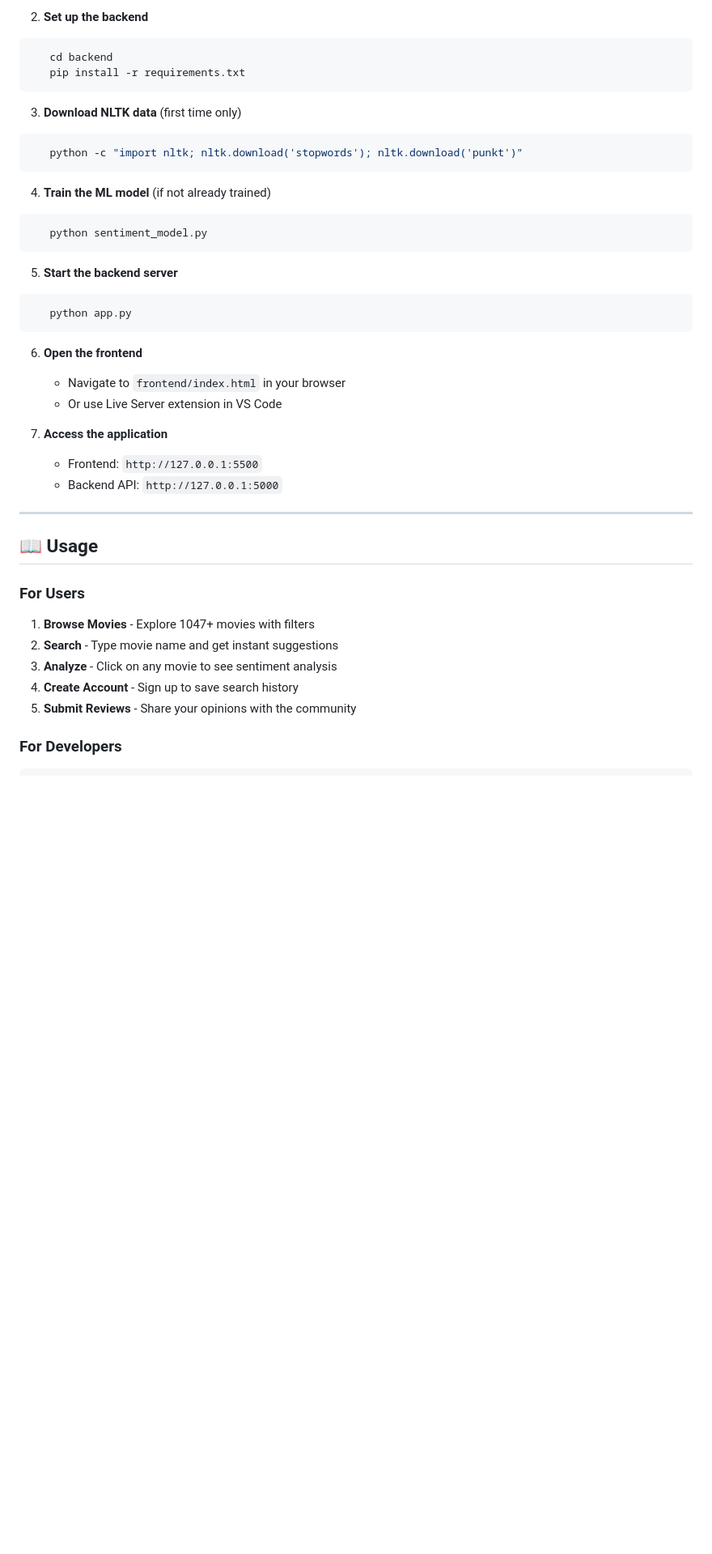
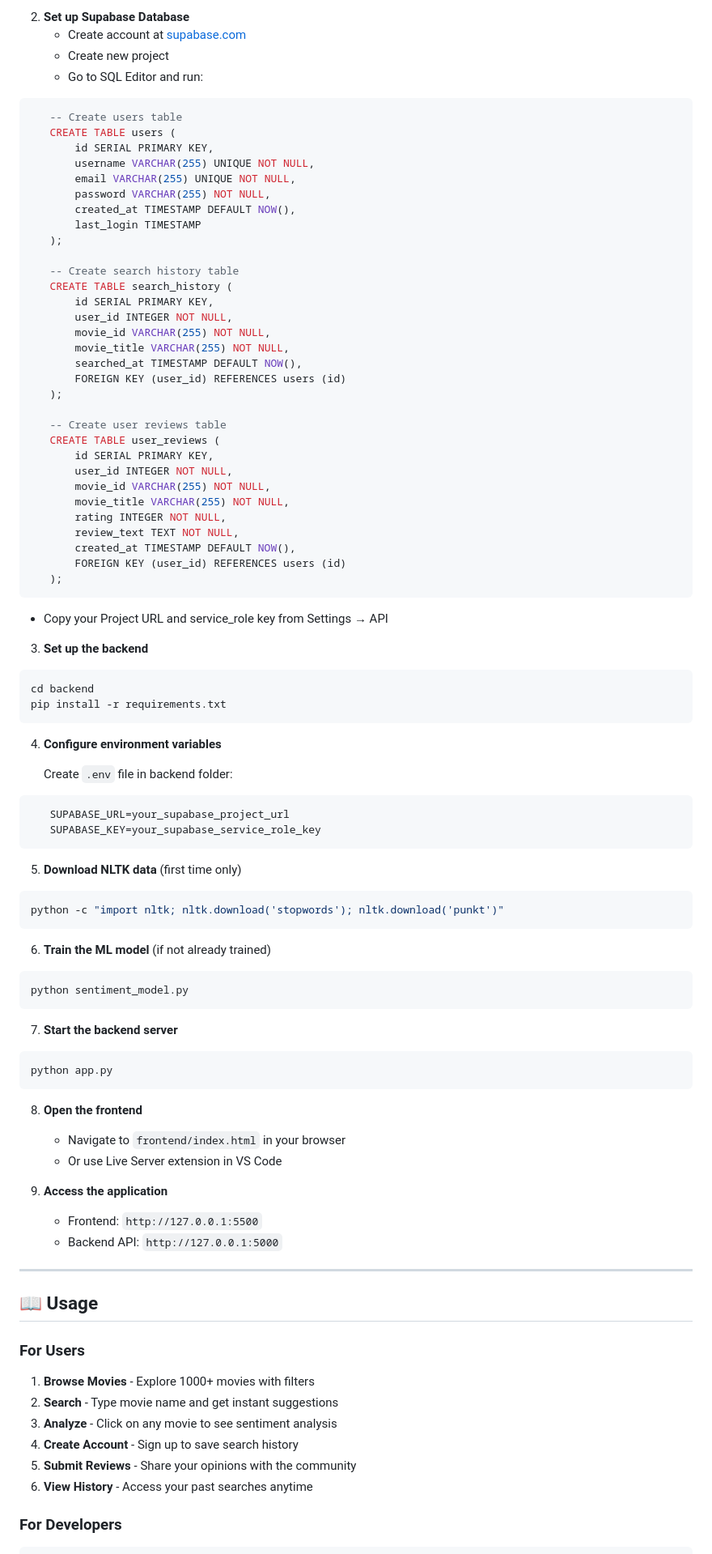
Before and after one commit to Ajinkyawagh4846/Movie-Review, a Markdown page: README.md, the part around one of its changes. Shown at 81% size. GitHub-like rendering; blank space fills up the shorter version.

````diff
--- a/README.md
+++ b/README.md
@@ -108,31 +115,78 @@
 ```
 
-2. **Set up the backend**
+2. **Set up Supabase Database**
+   - Create account at [supabase.com](https://supabase.com)
+   - Create new project
+   - Go to SQL Editor and run:
+```sql
+   -- Create users table
+   CREATE TABLE users (
+       id SERIAL PRIMARY KEY,
+       username VARCHAR(255) UNIQUE NOT NULL,
+       email VARCHAR(255) UNIQUE NOT NULL,
+       password VARCHAR(255) NOT NULL,
+       created_at TIMESTAMP DEFAULT NOW(),
+       last_login TIMESTAMP
+   );
+
+   -- Create search history table
+   CREATE TABLE search_history (
+       id SERIAL PRIMARY KEY,
+       user_id INTEGER NOT NULL,
+       movie_id VARCHAR(255) NOT NULL,
+       movie_title VARCHAR(255) NOT NULL,
+       searched_at TIMESTAMP DEFAULT NOW(),
+       FOREIGN KEY (user_id) REFERENCES users (id)
+   );
+
+   -- Create user reviews table
+   CREATE TABLE user_reviews (
+       id SERIAL PRIMARY KEY,
+       user_id INTEGER NOT NULL,
+       movie_id VARCHAR(255) NOT NULL,
+       movie_title VARCHAR(255) NOT NULL,
+       rating INTEGER NOT NULL,
+       review_text TEXT NOT NULL,
+       created_at TIMESTAMP DEFAULT NOW(),
+       FOREIGN KEY (user_id) REFERENCES users (id)
+   );
+```
+   - Copy your Project URL and service_role key from Settings → API
+
+3. **Set up the backend**
 ```bash
-   cd backend
-   pip install -r requirements.txt
+cd backend
+pip install -r requirements.txt
 ```
 
-3. **Download NLTK data** (first time only)
-```python
-   python -c "import nltk; nltk.download('stopwords'); nltk.download('punkt')"
+4. **Configure environment variables**
+
+   Create `.env` file in backend folder:
+```
+   SUPABASE_URL=your_supabase_project_url
+   SUPABASE_KEY=your_supabase_service_role_key
 ```
 
-4. **Train the ML model** (if not already trained)
-```bash
-   python sentiment_model.py
+5. **Download NLTK data** (first time only)
+```python
+python -c "import nltk; nltk.download('stopwords'); nltk.download('punkt')"
 ```
 
-5. **Start the backend server**
+6. **Train the ML model** (if not already trained)
 ```bash
-   python app.py
+python sentiment_model.py
 ```
 
-6. **Open the frontend**
+7. **Start the backend server**
+```bash
+python app.py
+```
+
+8. **Open the frontend**
    - Navigate to `frontend/index.html` in your browser
    - Or use Live Server extension in VS Code
 
-7. **Access the application**
+9. **Access the application**
    - Frontend: `http://127.0.0.1:5500`
    - Backend API: `http://127.0.0.1:5000`
 
@@ -142,11 +196,12 @@
 
 ### For Users
 
-1. **Browse Movies** - Explore 1047+ movies with filters
+1. **Browse Movies** - Explore 1000+ movies with filters
 2. **Search** - Type movie name and get instant suggestions
 3. **Analyze** - Click on any movie to see sentiment analysis
 4. **Create Account** - Sign up to save search history
 5. **Submit Reviews** - Share your opinions with the community
+6. **View History** - Access your past searches anytime
 
 ### For Developers
 ```python
````
Also changed, not shown: other parts of README.md (+116 -33 lines).
